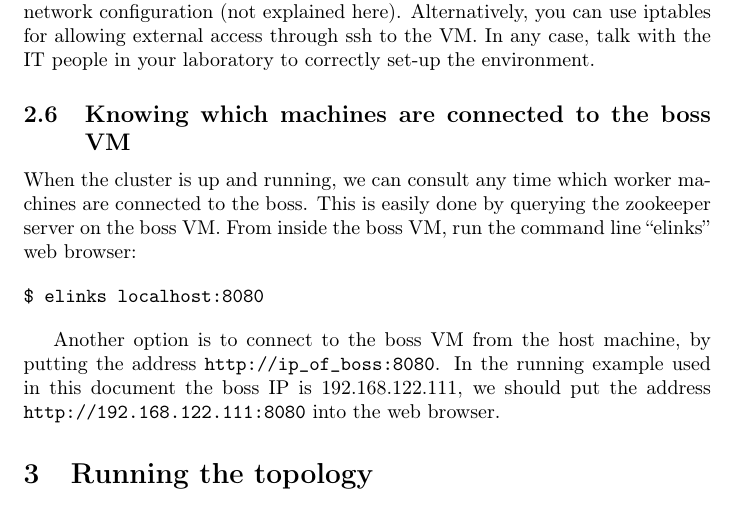
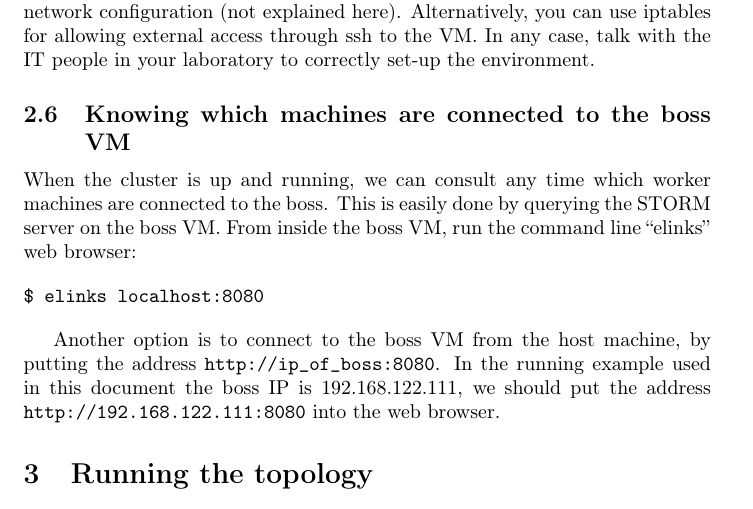
Before and after one commit to ixa-ehu/vmc-from-scratch, a LaTeX document (doc/nwrDistributedPipeline.tex): part of page 8 of 15, cut so that both start at the same text. Compiled offline with pdfLaTeX.

Commit message:
small fixes

```diff
--- a/doc/nwrDistributedPipeline.tex
+++ b/doc/nwrDistributedPipeline.tex
@@ -425,8 +425,8 @@ environment.
 
 When the cluster is up and running, we can consult any time which worker
 machines are connected to the boss. This is easily done by querying the
-zookeeper server on the boss VM. From inside the boss VM, run the command
-line ``elinks'' web browser:
+STORM server on the boss VM. From inside the boss VM, run the command line
+``elinks'' web browser:
 
 \begin{verbatim}
 $ elinks localhost:8080
```
Also changed, not shown: doc/nwrDistributedPipeline.pdf.
